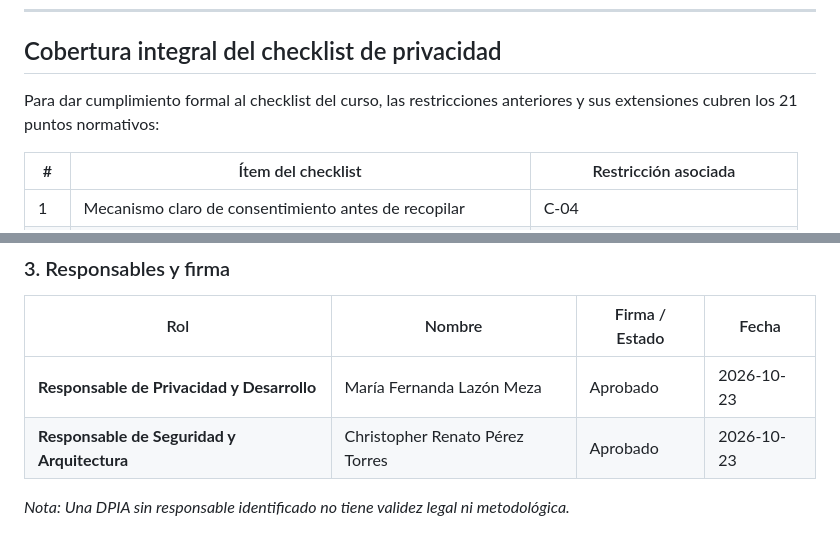
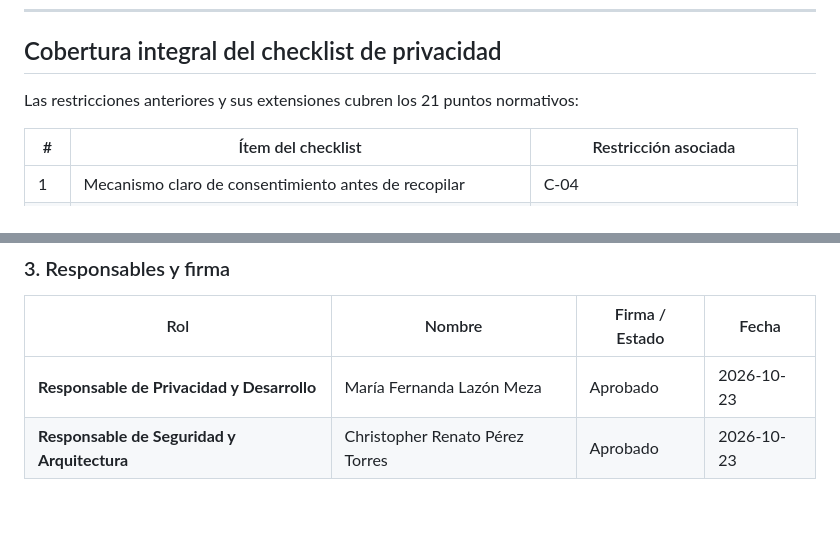
Before and after one commit to maffzz/hands-on, a Markdown page: backend/DPIA.md, 2 parts joined by grey strips. GitHub-like rendering; blank space fills up the shorter version.

```diff
--- a/backend/DPIA.md
+++ b/backend/DPIA.md
@@ -76,7 +76,7 @@ Cada riesgo Alto o Medio cuenta con una restricción verificable (un tercero pue
 
 ## Cobertura integral del checklist de privacidad
 
-Para dar cumplimiento formal al checklist del curso, las restricciones anteriores y sus extensiones cubren los 21 puntos normativos:
+Las restricciones anteriores y sus extensiones cubren los 21 puntos normativos:
 
 | # | Ítem del checklist | Restricción asociada |
 |---|---|---|
@@ -132,5 +132,3 @@ Para dar cumplimiento formal al checklist del curso, las restricciones anteriore
 |---|---|---|---|
 | **Responsable de Privacidad y Desarrollo** | María Fernanda Lazón Meza | Aprobado | 2026-10-23 |
 | **Responsable de Seguridad y Arquitectura** | Christopher Renato Pérez Torres | Aprobado | 2026-10-23 |
-
-*Nota: Una DPIA sin responsable identificado no tiene validez legal ni metodológica.*
```
Also changed, not shown: other parts of backend/DPIA.md (+3 -3 lines).
